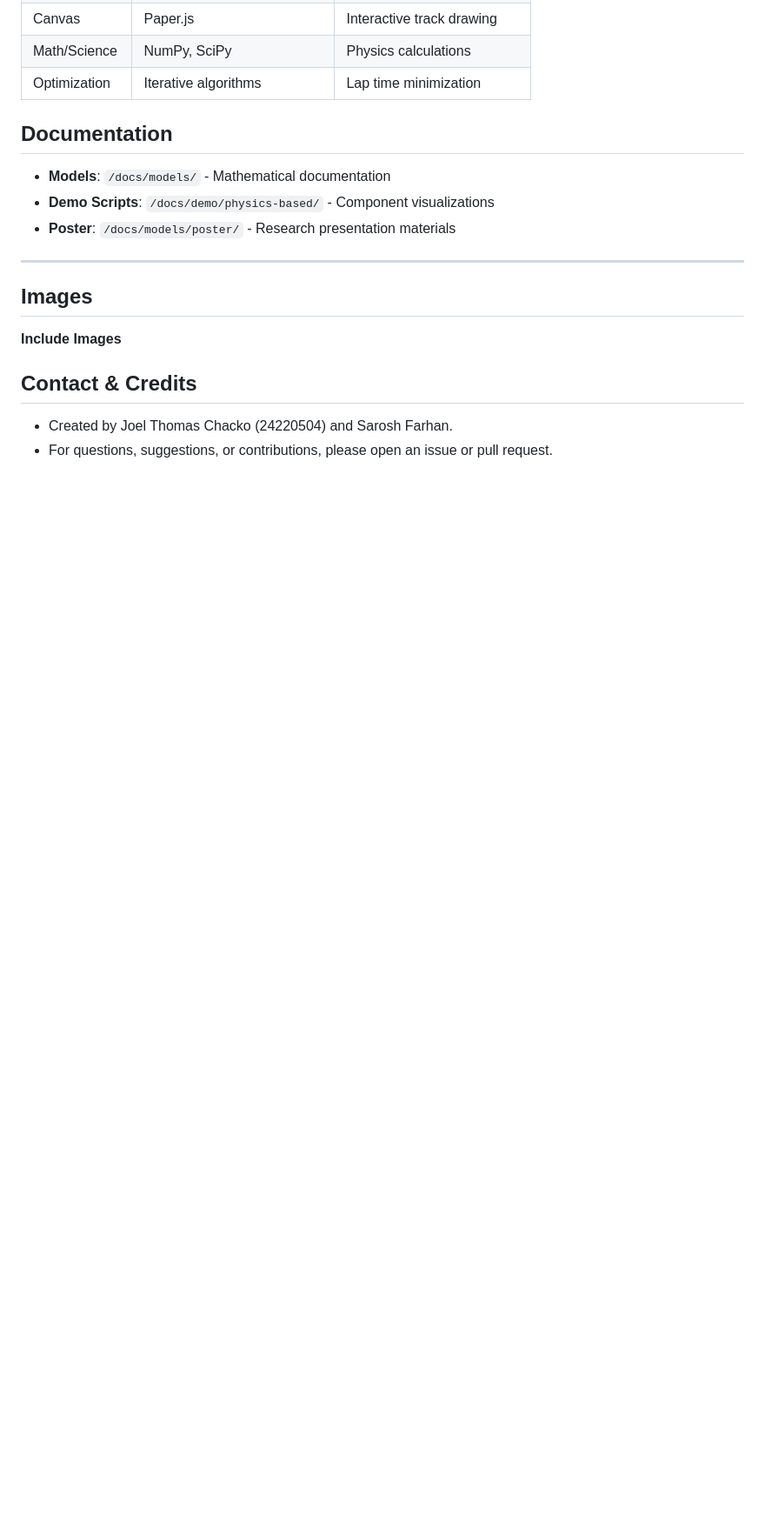
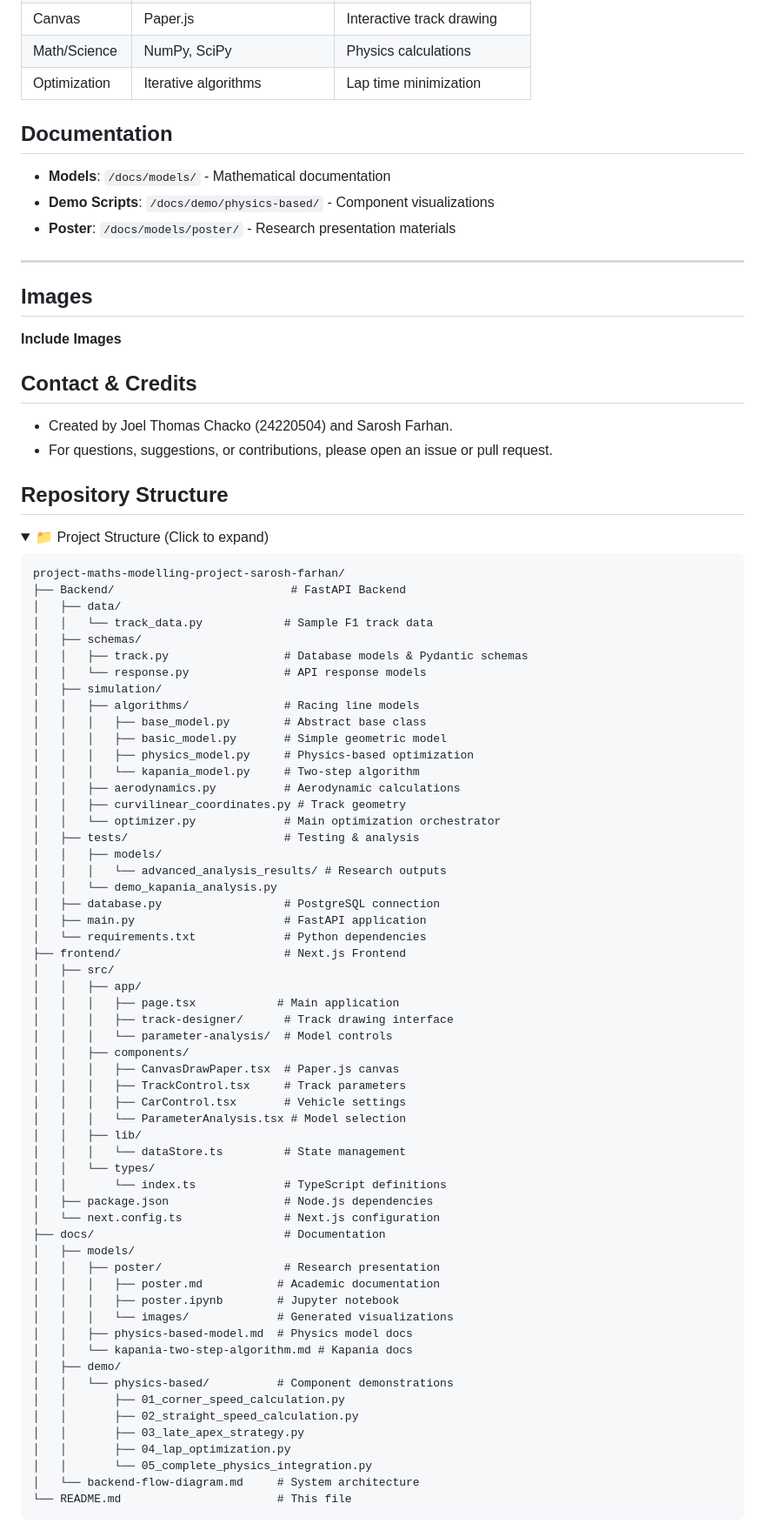
Before and after one commit to ACM40960/mathematical-modelling-of-race-lines, a Markdown page: README.md, the part around one of its changes. Shown at 87% size. Drawn GitHub-style; folded sections open; blank space fills up the shorter version.

Commit message:
MOD: Adding Repository Structure for better navigation

````diff
--- a/README.md
+++ b/README.md
@@ -191,3 +191,69 @@ Access: http://localhost:3000
 ## Contact & Credits
 - Created by Joel Thomas Chacko (24220504) and Sarosh Farhan.
 - For questions, suggestions, or contributions, please open an issue or pull request.
+
+## Repository Structure
+
+<details>
+<summary>📁 Project Structure (Click to expand)</summary>
+
+```
+project-maths-modelling-project-sarosh-farhan/
+├── Backend/                          # FastAPI Backend
+│   ├── data/
+│   │   └── track_data.py            # Sample F1 track data
+│   ├── schemas/
+│   │   ├── track.py                 # Database models & Pydantic schemas
+│   │   └── response.py              # API response models
+│   ├── simulation/
+│   │   ├── algorithms/              # Racing line models
+│   │   │   ├── base_model.py        # Abstract base class
+│   │   │   ├── basic_model.py       # Simple geometric model
+│   │   │   ├── physics_model.py     # Physics-based optimization
+│   │   │   └── kapania_model.py     # Two-step algorithm
+│   │   ├── aerodynamics.py          # Aerodynamic calculations
+│   │   ├── curvilinear_coordinates.py # Track geometry
+│   │   └── optimizer.py             # Main optimization orchestrator
+│   ├── tests/                       # Testing & analysis
+│   │   ├── models/
+│   │   │   └── advanced_analysis_results/ # Research outputs
+│   │   └── demo_kapania_analysis.py
+│   ├── database.py                  # PostgreSQL connection
+│   ├── main.py                      # FastAPI application
+│   └── requirements.txt             # Python dependencies
+├── frontend/                        # Next.js Frontend
+│   ├── src/
+│   │   ├── app/
+│   │   │   ├── page.tsx            # Main application
+│   │   │   ├── track-designer/      # Track drawing interface
+│   │   │   └── parameter-analysis/  # Model controls
+│   │   ├── components/
+│   │   │   ├── CanvasDrawPaper.tsx  # Paper.js canvas
+│   │   │   ├── TrackControl.tsx     # Track parameters
+│   │   │   ├── CarControl.tsx       # Vehicle settings
+│   │   │   └── ParameterAnalysis.tsx # Model selection
+│   │   ├── lib/
+│   │   │   └── dataStore.ts         # State management
+│   │   └── types/
+│   │       └── index.ts             # TypeScript definitions
+│   ├── package.json                 # Node.js dependencies
+│   └── next.config.ts               # Next.js configuration
+├── docs/                            # Documentation
+│   ├── models/
+│   │   ├── poster/                  # Research presentation
+│   │   │   ├── poster.md           # Academic documentation
+│   │   │   ├── poster.ipynb        # Jupyter notebook
+│   │   │   └── images/             # Generated visualizations
+│   │   ├── physics-based-model.md  # Physics model docs
+│   │   └── kapania-two-step-algorithm.md # Kapania docs
+│   ├── demo/
+│   │   └── physics-based/          # Component demonstrations
+│   │       ├── 01_corner_speed_calculation.py
+│   │       ├── 02_straight_speed_calculation.py
+│   │       ├── 03_late_apex_strategy.py
+│   │       ├── 04_lap_optimization.py
+│   │       └── 05_complete_physics_integration.py
+│   └── backend-flow-diagram.md     # System architecture
+└── README.md                       # This file
+```
+
````
Also changed, not shown: other parts of README.md (+1 -0 lines).
